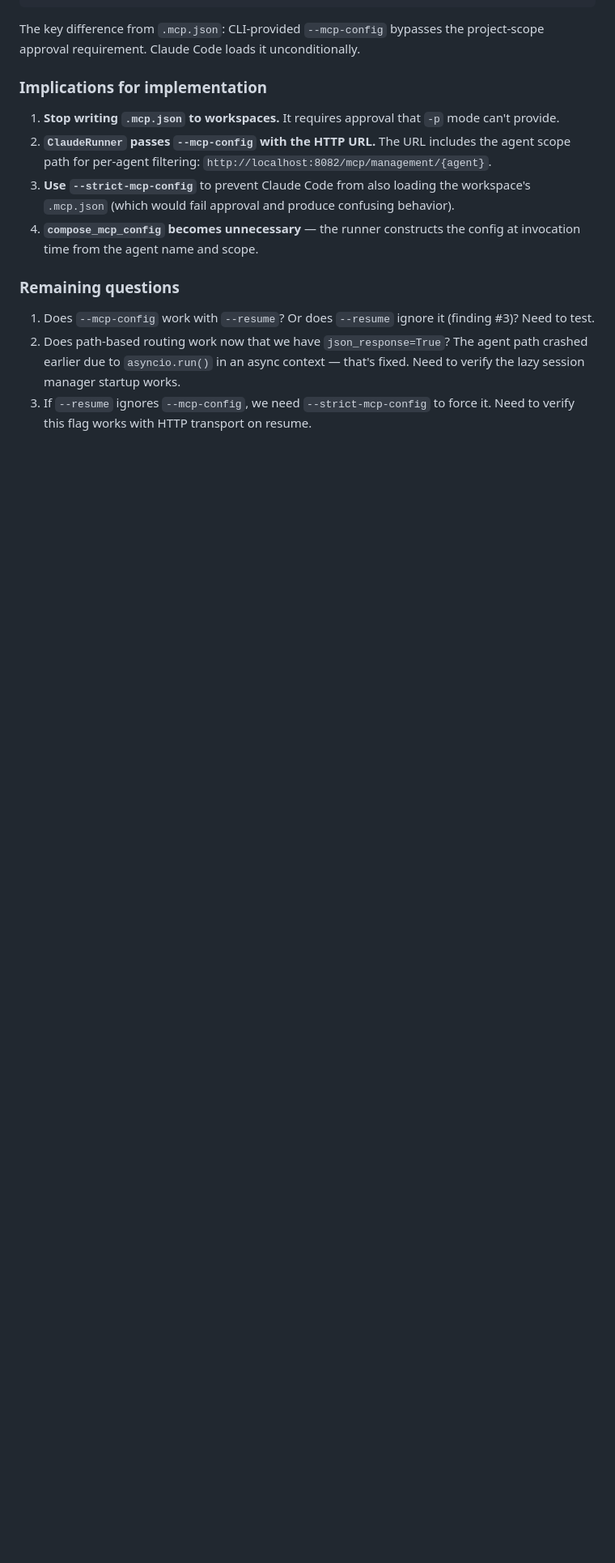
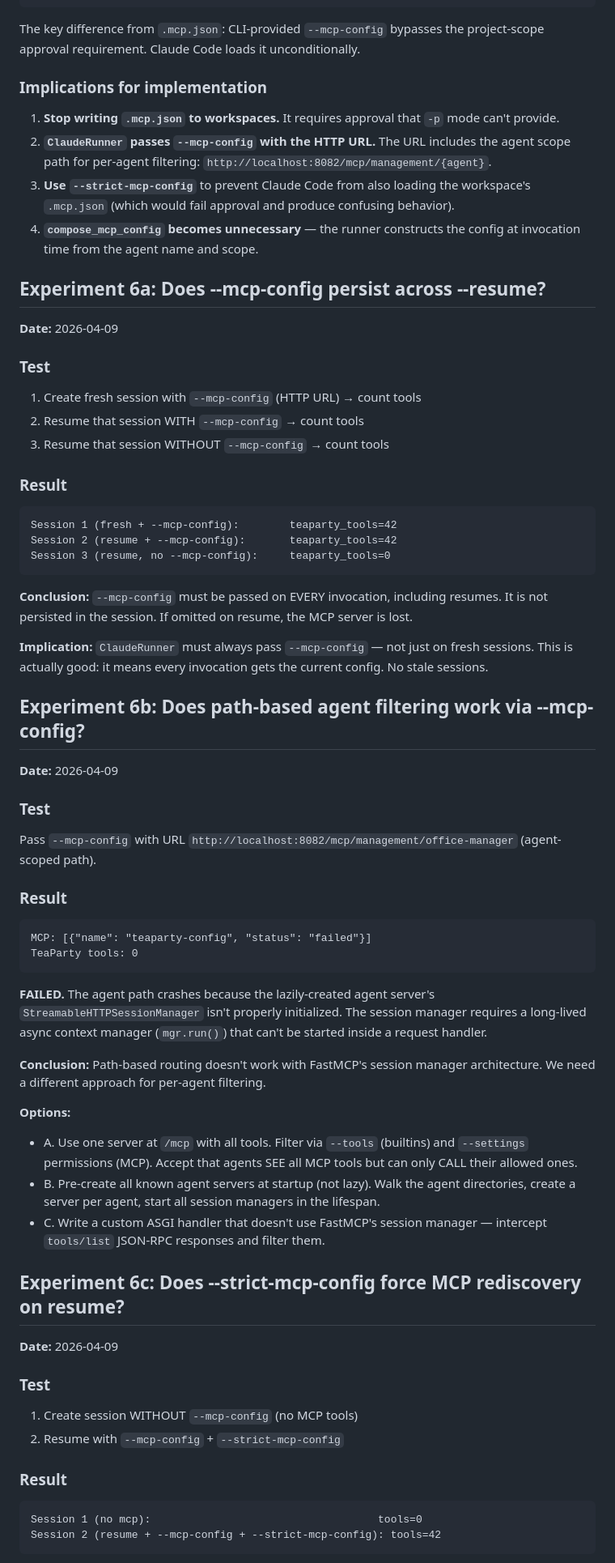
Before and after one commit to dlewissandy/teaparty, a Markdown page: docs/mcp-plan.md, the part around one of its changes. Shown at 81% size. Rendered like a GitHub page; blank space fills up the shorter version.

Commit message:
Issue #390: Record experiments 6a/6b/6c results and revised plan
6a: --mcp-config must be passed every invocation (not persisted)
6b: Path-based agent routing FAILS (FastMCP session manager limitation)
6c: --strict-mcp-config forces MCP rediscovery on resume — WORKS

Revised plan: always pass --mcp-config + --strict-mcp-config with
HTTP URL. Per-agent MCP filtering approach TBD.

Co-Authored-By: Claude Opus 4.6 (1M context) <noreply@anthropic.com>

````diff
--- a/docs/mcp-plan.md
+++ b/docs/mcp-plan.md
@@ -145,8 +145,65 @@ The key difference from `.mcp.json`: CLI-provided `--mcp-config` bypasses the pr
 3. **Use `--strict-mcp-config`** to prevent Claude Code from also loading the workspace's `.mcp.json` (which would fail approval and produce confusing behavior).
 4. **`compose_mcp_config` becomes unnecessary** — the runner constructs the config at invocation time from the agent name and scope.
 
-### Remaining questions
+## Experiment 6a: Does --mcp-config persist across --resume?
 
-1. Does `--mcp-config` work with `--resume`? Or does `--resume` ignore it (finding #3)? Need to test.
-2. Does path-based routing work now that we have `json_response=True`? The agent path crashed earlier due to `asyncio.run()` in an async context — that's fixed. Need to verify the lazy session manager startup works.
-3. If `--resume` ignores `--mcp-config`, we need `--strict-mcp-config` to force it. Need to verify this flag works with HTTP transport on resume.
+**Date:** 2026-04-09
+
+### Test
+
+1. Create fresh session with `--mcp-config` (HTTP URL) → count tools
+2. Resume that session WITH `--mcp-config` → count tools
+3. Resume that session WITHOUT `--mcp-config` → count tools
+
+### Result
+
+```
+Session 1 (fresh + --mcp-config):        teaparty_tools=42
+Session 2 (resume + --mcp-config):       teaparty_tools=42
+Session 3 (resume, no --mcp-config):     teaparty_tools=0
+```
+
+**Conclusion:** `--mcp-config` must be passed on EVERY invocation, including resumes. It is not persisted in the session. If omitted on resume, the MCP server is lost.
+
+**Implication:** `ClaudeRunner` must always pass `--mcp-config` — not just on fresh sessions. This is actually good: it means every invocation gets the current config. No stale sessions.
+
+## Experiment 6b: Does path-based agent filtering work via --mcp-config?
+
+**Date:** 2026-04-09
+
+### Test
+
+Pass `--mcp-config` with URL `http://localhost:8082/mcp/management/office-manager` (agent-scoped path).
+
+### Result
+
+```
+MCP: [{"name": "teaparty-config", "status": "failed"}]
+TeaParty tools: 0
+```
+
+**FAILED.** The agent path crashes because the lazily-created agent server's `StreamableHTTPSessionManager` isn't properly initialized. The session manager requires a long-lived async context manager (`mgr.run()`) that can't be started inside a request handler.
+
+**Conclusion:** Path-based routing doesn't work with FastMCP's session manager architecture. We need a different approach for per-agent filtering.
+
+**Options:**
+- A. Use one server at `/mcp` with all tools. Filter via `--tools` (builtins) and `--settings` permissions (MCP). Accept that agents SEE all MCP tools but can only CALL their allowed ones.
+- B. Pre-create all known agent servers at startup (not lazy). Walk the agent directories, create a server per agent, start all session managers in the lifespan.
+- C. Write a custom ASGI handler that doesn't use FastMCP's session manager — intercept `tools/list` JSON-RPC responses and filter them.
+
+## Experiment 6c: Does --strict-mcp-config force MCP rediscovery on resume?
+
+**Date:** 2026-04-09
+
+### Test
+
+1. Create session WITHOUT `--mcp-config` (no MCP tools)
+2. Resume with `--mcp-config` + `--strict-mcp-config`
+
+### Result
+
+```
+Session 1 (no mcp):                                    tools=0
+Session 2 (resume + --mcp-config + --strict-mcp-config): tools=42
+```
+
````
Also changed, not shown: other parts of docs/mcp-plan.md (+32 -0 lines).
